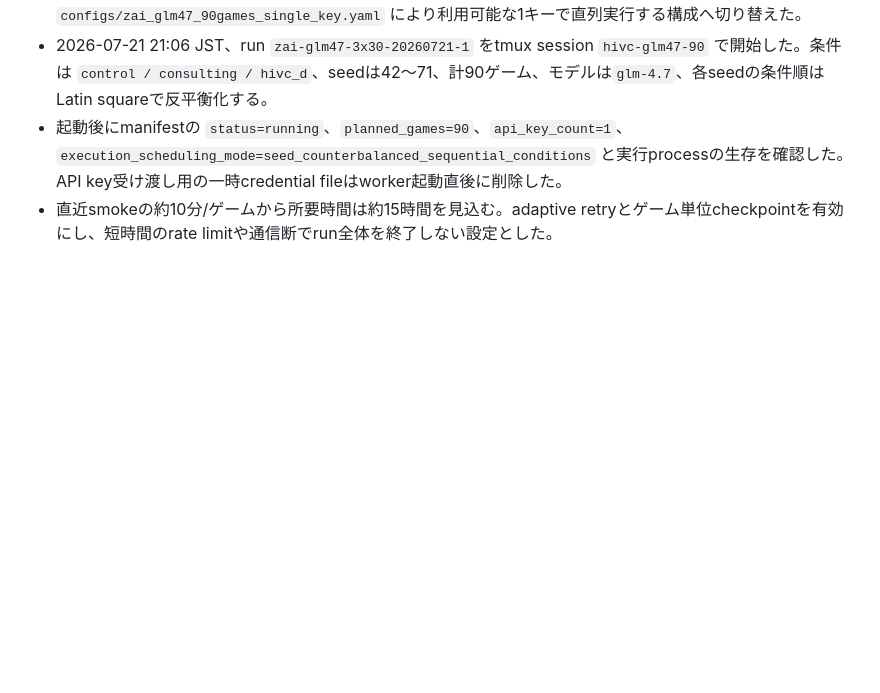
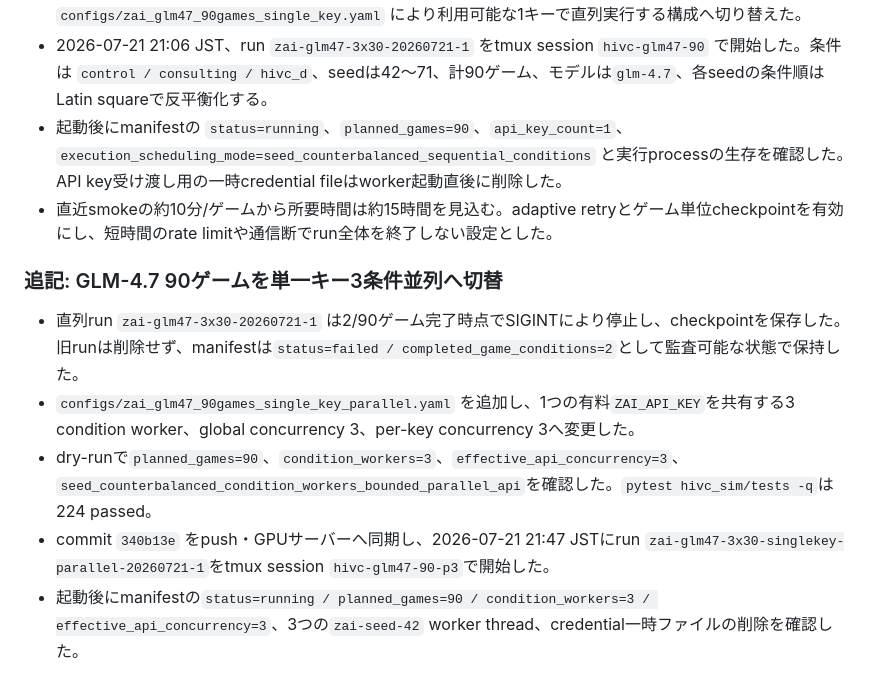
Before and after one commit to neipia271828/hivc-d-verification, a Markdown page: document/development-log.md, the part around the change. Drawn GitHub-style; blank space fills up the shorter version.

Commit message:
docs: record single-key parallel GLM run

```diff
--- a/document/development-log.md
+++ b/document/development-log.md
@@ -1120,3 +1120,11 @@ scope分岐後の `question_count` が unanswerable/self_observable/duplicate
 - 2026-07-21 21:06 JST、run `zai-glm47-3x30-20260721-1` をtmux session `hivc-glm47-90` で開始した。条件は `control / consulting / hivc_d`、seedは42〜71、計90ゲーム、モデルは`glm-4.7`、各seedの条件順はLatin squareで反平衡化する。
 - 起動後にmanifestの `status=running`、`planned_games=90`、`api_key_count=1`、`execution_scheduling_mode=seed_counterbalanced_sequential_conditions` と実行processの生存を確認した。API key受け渡し用の一時credential fileはworker起動直後に削除した。
 - 直近smokeの約10分/ゲームから所要時間は約15時間を見込む。adaptive retryとゲーム単位checkpointを有効にし、短時間のrate limitや通信断でrun全体を終了しない設定とした。
+
+### 追記: GLM-4.7 90ゲームを単一キー3条件並列へ切替
+
+- 直列run `zai-glm47-3x30-20260721-1` は2/90ゲーム完了時点でSIGINTにより停止し、checkpointを保存した。旧runは削除せず、manifestは`status=failed / completed_game_conditions=2`として監査可能な状態で保持した。
+- `configs/zai_glm47_90games_single_key_parallel.yaml` を追加し、1つの有料`ZAI_API_KEY`を共有する3 condition worker、global concurrency 3、per-key concurrency 3へ変更した。
+- dry-runで`planned_games=90`、`condition_workers=3`、`effective_api_concurrency=3`、`seed_counterbalanced_condition_workers_bounded_parallel_api`を確認した。`pytest hivc_sim/tests -q`は224 passed。
+- commit `340b13e` をpush・GPUサーバーへ同期し、2026-07-21 21:47 JSTにrun `zai-glm47-3x30-singlekey-parallel-20260721-1`をtmux session `hivc-glm47-90-p3`で開始した。
+- 起動後にmanifestの`status=running / planned_games=90 / condition_workers=3 / effective_api_concurrency=3`、3つの`zai-seed-42` worker thread、credential一時ファイルの削除を確認した。
```
